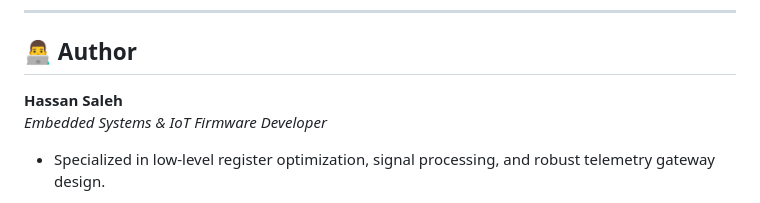
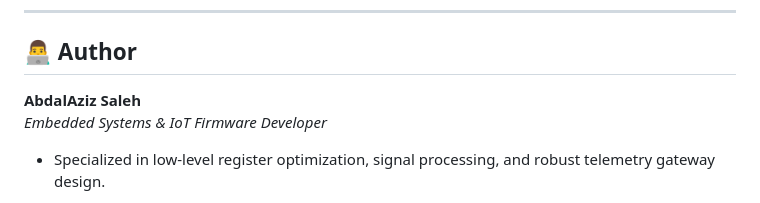
Before and after one commit to AbdalAziz-dot/smart-solar-energy-system, a Markdown page: README.md, the part around the change. Drawn GitHub-style.

Commit message:
Update author information in README

```diff
--- a/README.md
+++ b/README.md
@@ -192,7 +192,7 @@ This system is built as a functional **Proof-of-Concept (PoC)** under intense re
 ---
 
 ## 👨‍💻 Author
-**Hassan Saleh**
+**AbdalAziz Saleh**
 *Embedded Systems & IoT Firmware Developer*
 * Specialized in low-level register optimization, signal processing, and robust telemetry gateway design.
 
```
